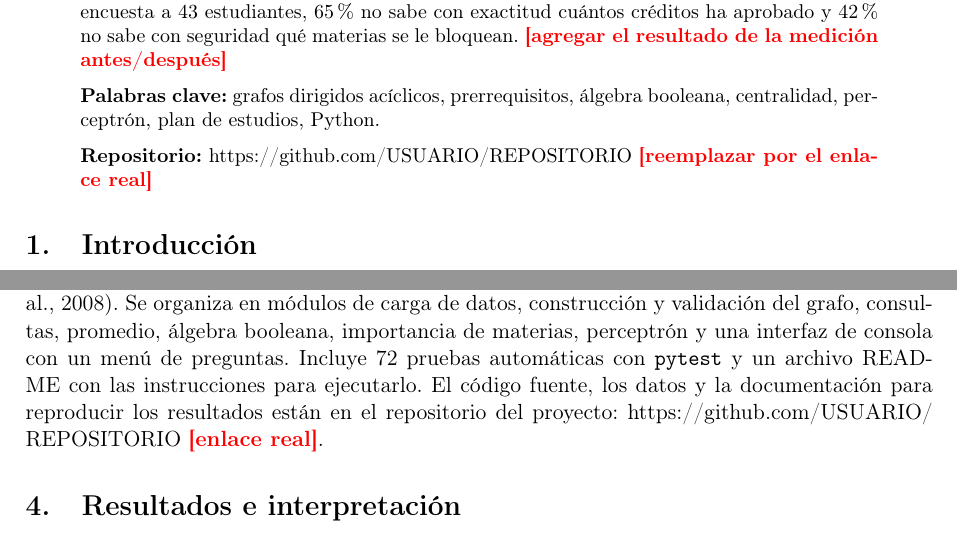
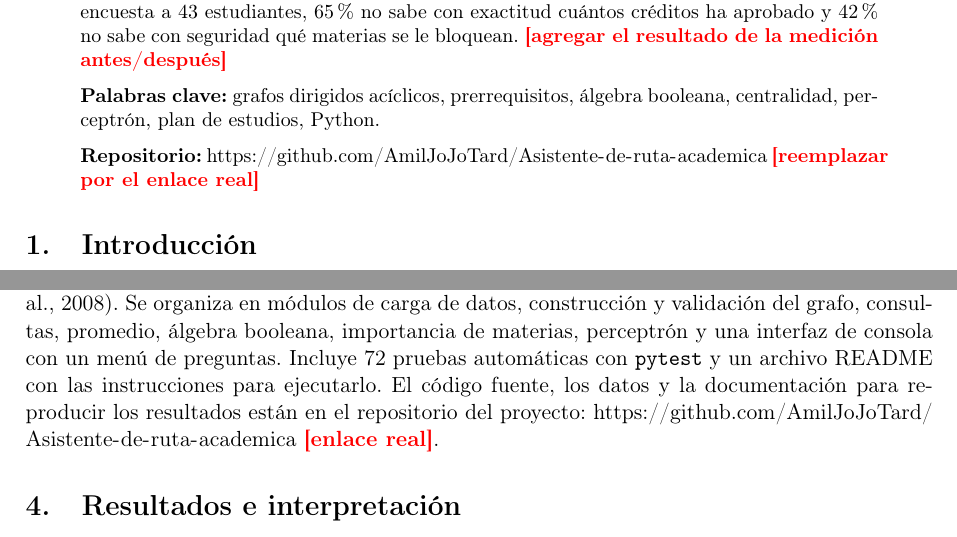
Before and after one commit to AmilJoJoTard/Asistente-de-ruta-academica, a LaTeX paper (documento/main.tex): two parts of pages 1 and 7 of 9, joined at a grey line, cut so that both start at the same text. Compiled offline with pdfLaTeX.

Commit message:
Update repository link in main.tex

```diff
--- a/documento/main.tex
+++ b/documento/main.tex
@@ -48,7 +48,7 @@ Muchos estudiantes no saben qué materias se les bloquean cuando pierden o retir
 \medskip
 \noindent\textbf{Palabras clave:} grafos dirigidos acíclicos, prerrequisitos, álgebra booleana, centralidad, perceptrón, plan de estudios, Python.
 
-\medskip\noindent\textbf{Repositorio:} \url{https://github.com/USUARIO/REPOSITORIO} \pendiente{reemplazar por el enlace real}
+\medskip\noindent\textbf{Repositorio:} \url{https://github.com/AmilJoJoTard/Asistente-de-ruta-academica} \pendiente{reemplazar por el enlace real}
 \end{abstract}
 
 \section{Introducción}
@@ -229,7 +229,7 @@ El Algoritmo~\ref{alg:bloqueadas} calcula las materias bloqueadas con una búsqu
 Ambos algoritmos recorren cada vértice y cada arista una vez, por lo que su costo es $O(|V|+|E|)$. Para el plan de Sistemas ($|V|=62$, $|E|=40$) la respuesta es inmediata. Para el siguiente semestre se supone que el estudiante aprueba lo que cursa y se vuelve a calcular $D$; la carga sugerida prioriza las materias con mayor $|B(x)|$ sin superar el máximo de créditos y completa con electivas hasta el mínimo.
 
 \subsection{Implementación}
-El programa está escrito en Python y usa la biblioteca NetworkX para los grafos \parencite{hagberg2008}. Se organiza en módulos de carga de datos, construcción y validación del grafo, consultas, promedio, álgebra booleana, importancia de materias, perceptrón y una interfaz de consola con un menú de preguntas. Incluye 72 pruebas automáticas con \texttt{pytest} y un archivo README con las instrucciones para ejecutarlo. El código fuente, los datos y la documentación para reproducir los resultados están en el repositorio del proyecto: \url{https://github.com/USUARIO/REPOSITORIO} \pendiente{enlace real}.
+El programa está escrito en Python y usa la biblioteca NetworkX para los grafos \parencite{hagberg2008}. Se organiza en módulos de carga de datos, construcción y validación del grafo, consultas, promedio, álgebra booleana, importancia de materias, perceptrón y una interfaz de consola con un menú de preguntas. Incluye 72 pruebas automáticas con \texttt{pytest} y un archivo README con las instrucciones para ejecutarlo. El código fuente, los datos y la documentación para reproducir los resultados están en el repositorio del proyecto: \url{https://github.com/AmilJoJoTard/Asistente-de-ruta-academica} \pendiente{enlace real}.
 
 \section{Resultados e interpretación}
 
```
